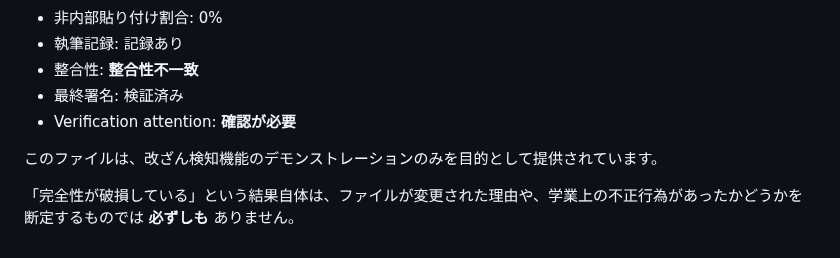
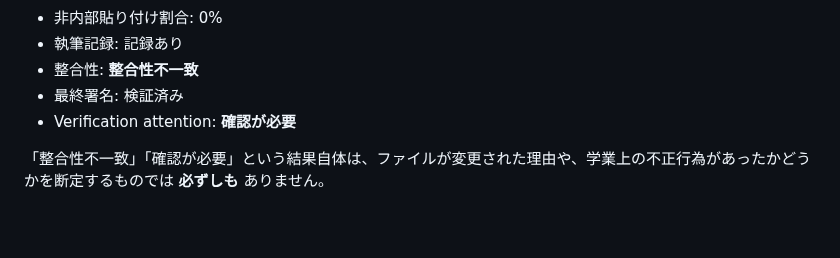
Before and after one commit to HKJPN/MD-WORKS-PROVENANCE, a Markdown page: samples/README.md, the part around the change. Drawn GitHub-style; blank space fills up the shorter version.

Commit message:
Simplify README by removing unnecessary explanations
Removed redundant lines regarding file purpose and integrity results.

```diff
--- a/samples/README.md
+++ b/samples/README.md
@@ -106,6 +106,4 @@ This file is provided only to demonstrate tamper detection. Integrity Broken doe
 - 最終署名: 検証済み
 - Verification attention: **確認が必要**
 
-このファイルは、改ざん検知機能のデモンストレーションのみを目的として提供されています。
-
-「完全性が破損している」という結果自体は、ファイルが変更された理由や、学業上の不正行為があったかどうかを断定するものでは **必ずしも** ありません。
+「整合性不一致」「確認が必要」という結果自体は、ファイルが変更された理由や、学業上の不正行為があったかどうかを断定するものでは **必ずしも** ありません。
```
